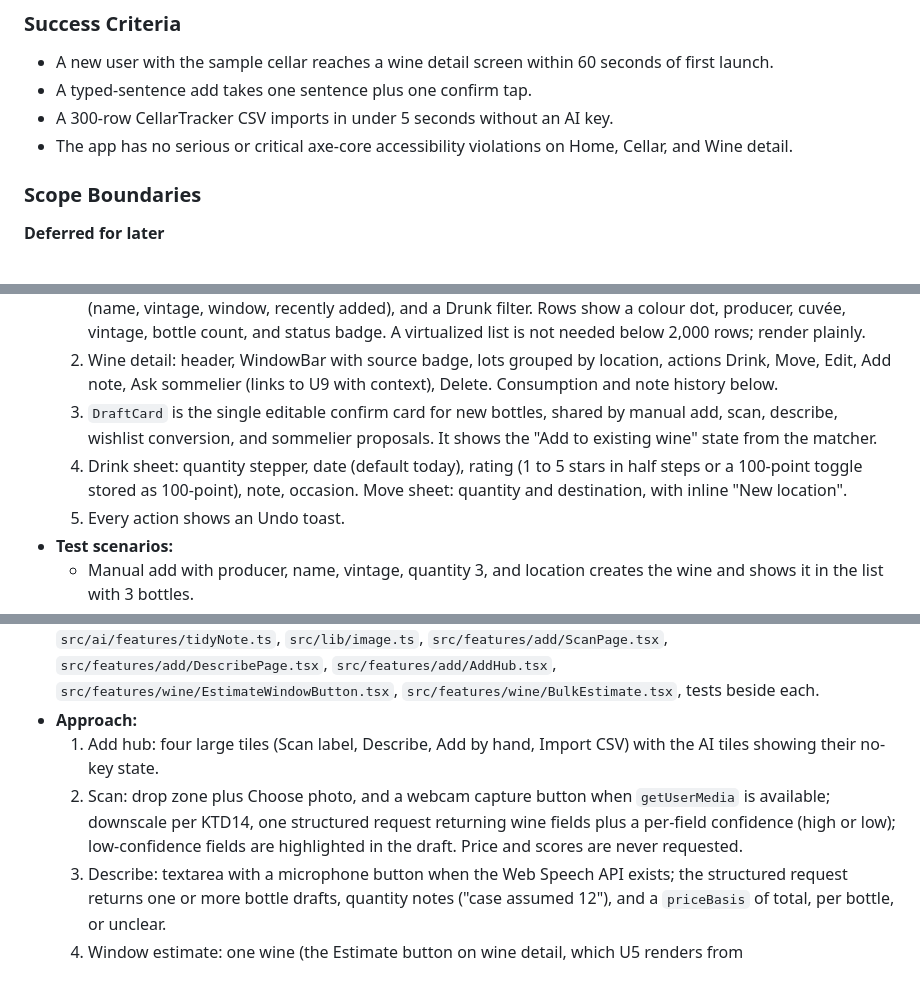
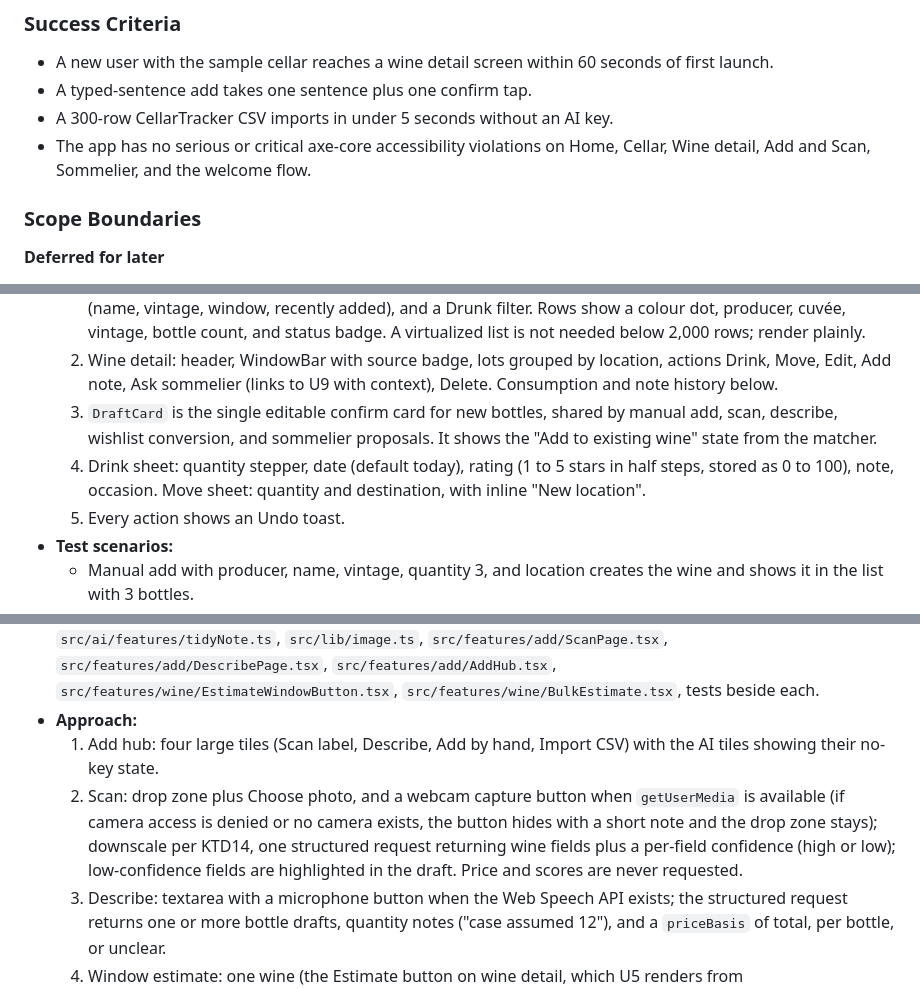
Before and after one commit to ysheng1120/Vintry, a Markdown page: docs/plans/2026-09-26-2137-feat-vintry-wine-cellar-app-plan.md, 3 parts joined by grey strips. Drawn GitHub-style.

Commit message:
docs: apply design review fixes to the plan
Co-Authored-By: Claude Opus 5.5 <noreply@anthropic.com>
Claude-Session: https://claude.ai/code/session_01NSqGsdxXKU9Jz8Ssu5hmJd

```diff
--- a/docs/plans/2026-09-26-2137-feat-vintry-wine-cellar-app-plan.md
+++ b/docs/plans/2026-09-26-2137-feat-vintry-wine-cellar-app-plan.md
@@ -101,7 +101,7 @@ The collector has bottles spread across racks and a fridge, bought over years, e
 - A new user with the sample cellar reaches a wine detail screen within 60 seconds of first launch.
 - A typed-sentence add takes one sentence plus one confirm tap.
 - A 300-row CellarTracker CSV imports in under 5 seconds without an AI key.
-- The app has no serious or critical axe-core accessibility violations on Home, Cellar, and Wine detail.
+- The app has no serious or critical axe-core accessibility violations on Home, Cellar, Wine detail, Add and Scan, Sommelier, and the welcome flow.
 
 ### Scope Boundaries
 
@@ -402,7 +402,7 @@ Wave A: U1, then U4 in parallel with one worker that builds U2 and then U3 (U3 n
   1. Cellar list: search box (producer, wine, region, grape), filter chips (colour, status, location, country), sort (name, vintage, window, recently added), and a Drunk filter. Rows show a colour dot, producer, cuvée, vintage, bottle count, and status badge. A virtualized list is not needed below 2,000 rows; render plainly.
   2. Wine detail: header, WindowBar with source badge, lots grouped by location, actions Drink, Move, Edit, Add note, Ask sommelier (links to U9 with context), Delete. Consumption and note history below.
   3. `DraftCard` is the single editable confirm card for new bottles, shared by manual add, scan, describe, wishlist conversion, and sommelier proposals. It shows the "Add to existing wine" state from the matcher.
-  4. Drink sheet: quantity stepper, date (default today), rating (1 to 5 stars in half steps or a 100-point toggle stored as 100-point), note, occasion. Move sheet: quantity and destination, with inline "New location".
+  4. Drink sheet: quantity stepper, date (default today), rating (1 to 5 stars in half steps, stored as 0 to 100), note, occasion. Move sheet: quantity and destination, with inline "New location".
   5. Every action shows an Undo toast.
 - **Test scenarios:**
   - Manual add with producer, name, vintage, quantity 3, and location creates the wine and shows it in the list with 3 bottles.
@@ -470,7 +470,7 @@ Wave A: U1, then U4 in parallel with one worker that builds U2 and then U3 (U3 n
 - **Files:** `src/ai/features/scanLabel.ts`, `src/ai/features/describe.ts`, `src/ai/features/estimateWindow.ts`, `src/ai/features/tidyNote.ts`, `src/lib/image.ts`, `src/features/add/ScanPage.tsx`, `src/features/add/DescribePage.tsx`, `src/features/add/AddHub.tsx`, `src/features/wine/EstimateWindowButton.tsx`, `src/features/wine/BulkEstimate.tsx`, tests beside each.
 - **Approach:**
   1. Add hub: four large tiles (Scan label, Describe, Add by hand, Import CSV) with the AI tiles showing their no-key state.
-  2. Scan: drop zone plus Choose photo, and a webcam capture button when `getUserMedia` is available; downscale per KTD14, one structured request returning wine fields plus a per-field confidence (high or low); low-confidence fields are highlighted in the draft. Price and scores are never requested.
+  2. Scan: drop zone plus Choose photo, and a webcam capture button when `getUserMedia` is available (if camera access is denied or no camera exists, the button hides with a short note and the drop zone stays); downscale per KTD14, one structured request returning wine fields plus a per-field confidence (high or low); low-confidence fields are highlighted in the draft. Price and scores are never requested.
   3. Describe: textarea with a microphone button when the Web Speech API exists; the structured request returns one or more bottle drafts, quantity notes ("case assumed 12"), and a `priceBasis` of total, per bottle, or unclear.
   4. Window estimate: one wine (the Estimate button on wine detail, which U5 renders from `EstimateWindowButton.tsx`) or a batch of up to 20 wines per request, opened from a Home card "N wines have no drinking window" in the banner slot; the bulk flow shows the wine count and an estimated cost before running, runs in batches, can be cancelled, and resumes by skipping wines that got a window. Results apply through `setDrinkingWindow` with source `ai` and a one-line reason.
   5. Note tidy-up: returns a tidy note that fills the editor for the user to edit and save.
```
Also changed, not shown: other parts of docs/plans/2026-09-26-2137-feat-vintry-wine-cellar-app-plan.md (+2 -2 lines).
